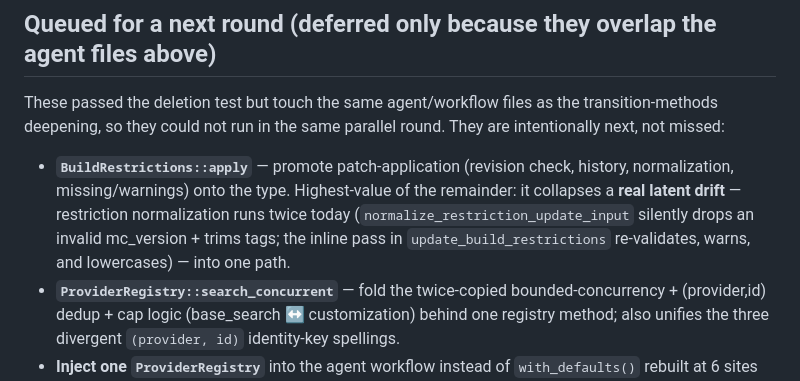
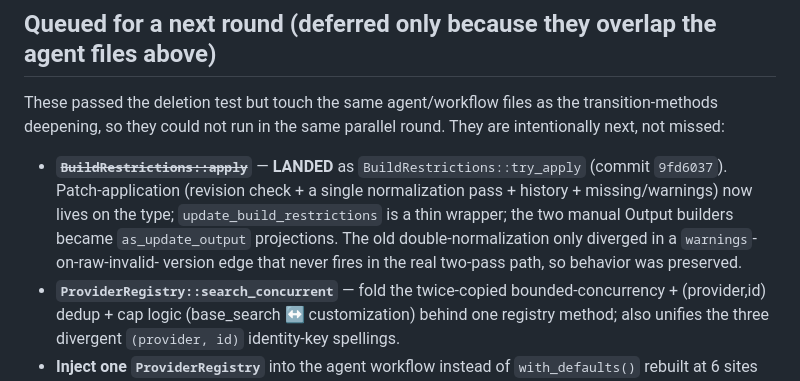
Before and after one commit to Sma1lboy/mc, a Markdown page: docs/adr/0002-architecture-deepening-pass-2026-06-agent.md, the part around the change. GitHub-like rendering.

Commit message:
docs(adr): mark BuildRestrictions::apply landed

```diff
--- a/docs/adr/0002-architecture-deepening-pass-2026-06-agent.md
+++ b/docs/adr/0002-architecture-deepening-pass-2026-06-agent.md
@@ -32,11 +32,11 @@ suite, 0 regressions; the desktop crate + `export_bindings` also re-verified —
 These passed the deletion test but touch the same agent/workflow files as the transition-methods
 deepening, so they could not run in the same parallel round. They are intentionally next, not missed:
 
-- **`BuildRestrictions::apply`** — promote patch-application (revision check, history, normalization,
-  missing/warnings) onto the type. Highest-value of the remainder: it collapses a **real latent drift**
-  — restriction normalization runs twice today (`normalize_restriction_update_input` silently drops an
-  invalid mc_version + trims tags; the inline pass in `update_build_restrictions` re-validates, warns,
-  and lowercases) — into one path.
+- ~~**`BuildRestrictions::apply`**~~ — **LANDED** as `BuildRestrictions::try_apply` (commit `9fd6037`).
+  Patch-application (revision check + a single normalization pass + history + missing/warnings) now lives
+  on the type; `update_build_restrictions` is a thin wrapper; the two manual Output builders became
+  `as_update_output` projections. The old double-normalization only diverged in a `warnings`-on-raw-invalid-
+  version edge that never fires in the real two-pass path, so behavior was preserved.
 - **`ProviderRegistry::search_concurrent`** — fold the twice-copied bounded-concurrency + (provider,id)
   dedup + cap logic (base_search ↔ customization) behind one registry method; also unifies the three
   divergent `(provider, id)` identity-key spellings.
```
